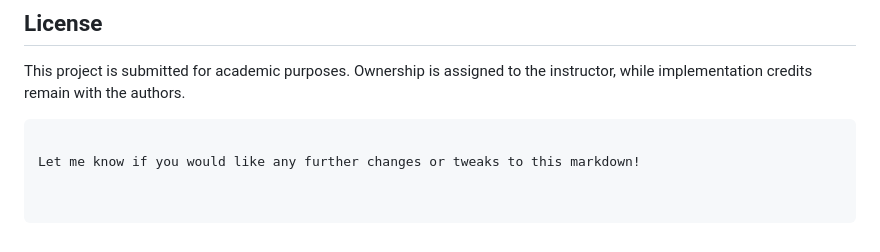
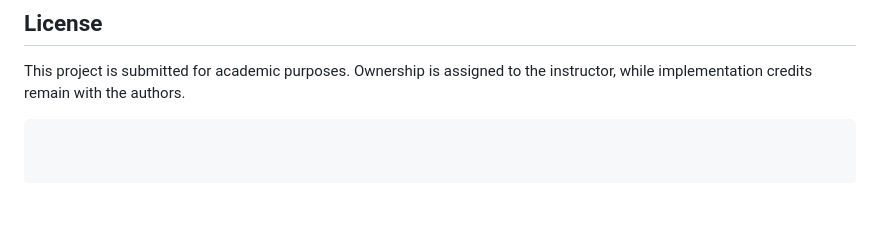
Before and after one commit to nirmal1str/Selective-Internet-Kill-Switch-, a Markdown page: README.md, the part around the change. Rendered like a GitHub page; blank space fills up the shorter version.

Commit message:
Revised README file with project overview and instructions

````diff
--- a/README.md
+++ b/README.md
@@ -80,5 +80,3 @@ This completely halts connection attempts to blocked domains across *all* applic
 ## License
 This project is submitted for academic purposes. Ownership is assigned to the instructor, while implementation credits remain with the authors.
 ```
-
-Let me know if you would like any further changes or tweaks to this markdown!
````
